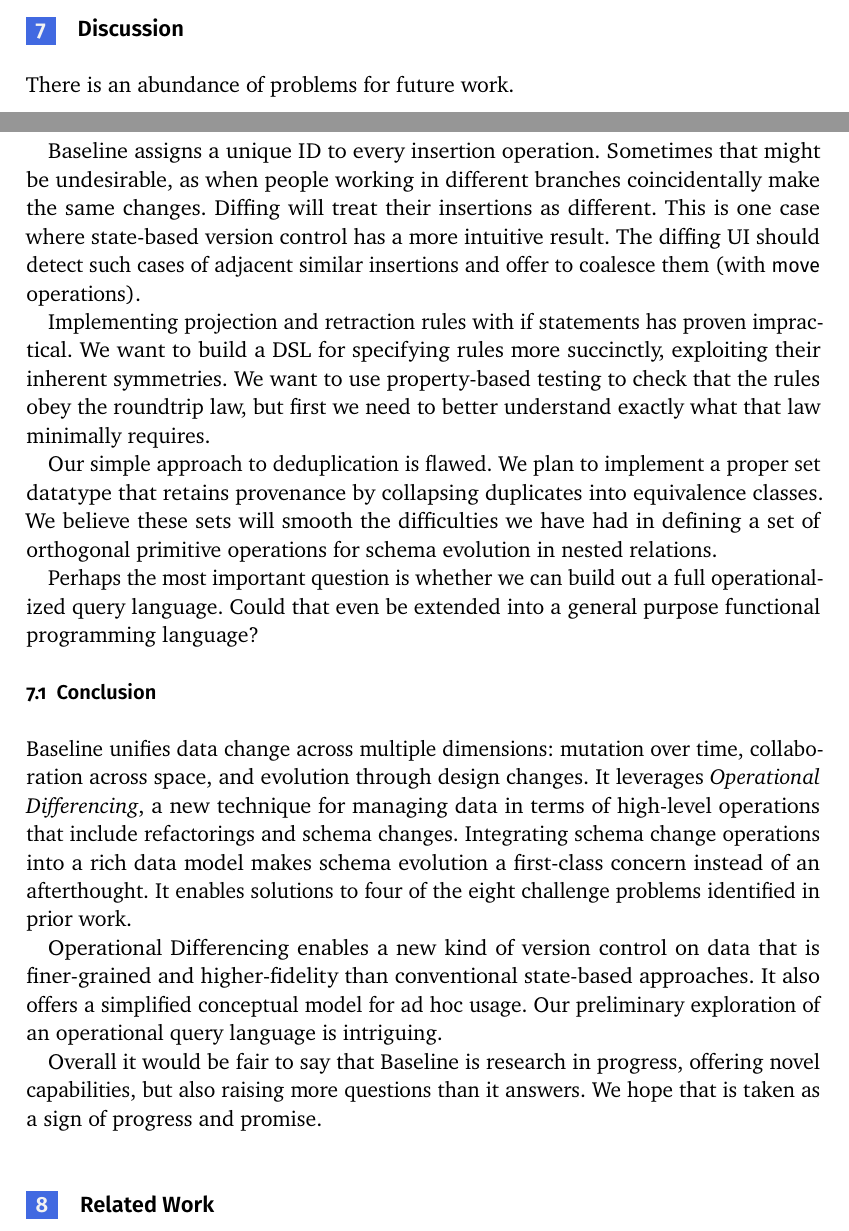
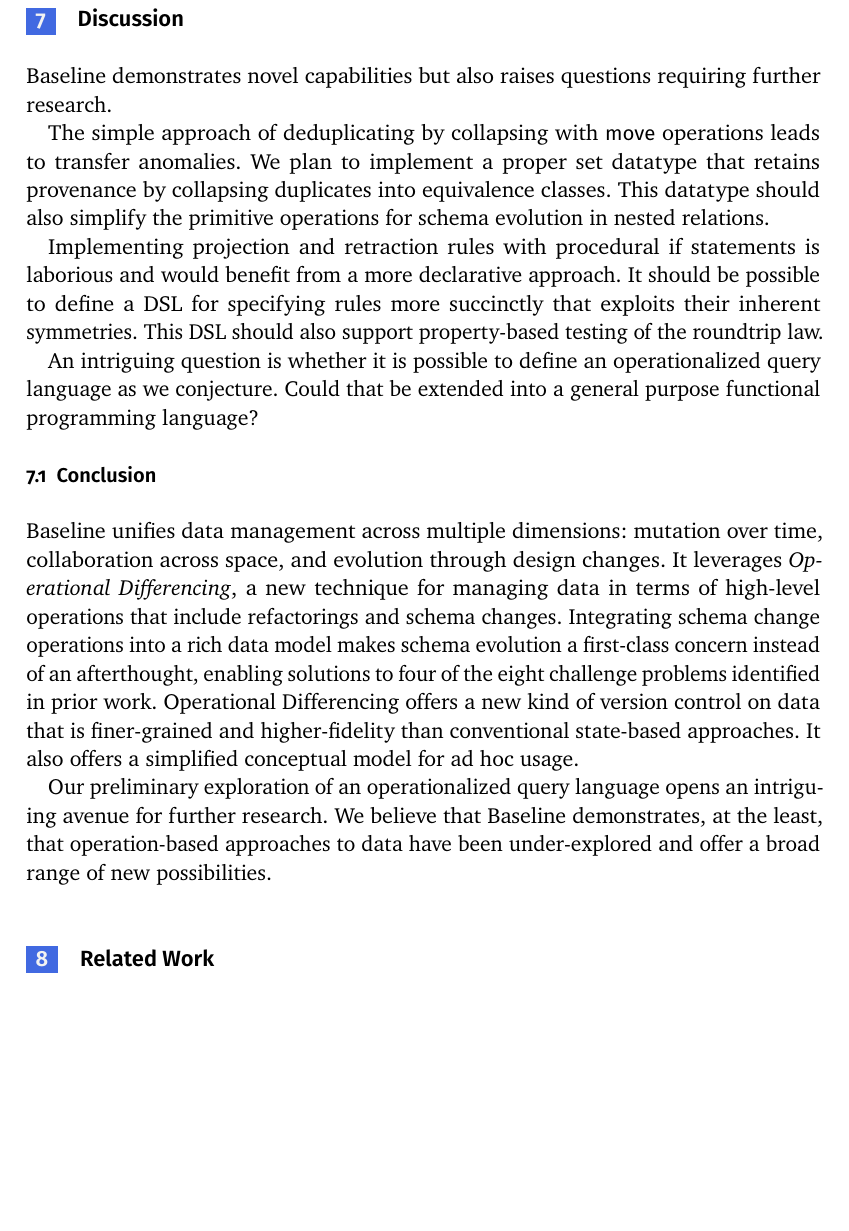
Before and after one commit to JonathanMEdwards/prog26, a LaTeX document (paper.tex): two parts of pages 19 and 20 of 34 before the commit and part of page 20 of 34 after it, the two joined at a grey line, cut so that both start at the same text, the shorter picture padded with empty space. The pictures show the PDF file paper.pdf that the author committed with the source.

Commit message:
revise discussion

```diff
--- a/paper.tex
+++ b/paper.tex
@@ -557,7 +557,7 @@
 
 Retraction is defined with rules like those for projection so we skip over them in the interest of brevity.
 \begin{note}
-  Baseline implements projection and retraction rules with if and switch statements, which has become unwieldy as the number of operations has grown, so much so that the implementation is incomplete. We plan to build a more succinct DSL that exploits the inherent symmetries in the rules: projection is often symmetric in the two input operations; projection and retraction are often inverses.
+  Baseline implements projection and retraction rules with procedural if and switch statements, which has become unwieldy as the number of operations has grown, so much so that the implementation is incomplete. It should be possible to define a declarative DSL that exploits the inherent symmetries in the rules: projection is often symmetric in the two input operations; projection and retraction are often inverses. See \S~\ref{discussion}.
 \end{note}
 
 \begin{remark}
@@ -668,7 +669,7 @@
 
 We have been discussing transference assuming we are given a diff that specifies a shared state and timelines branching off of it. The intuition is that the shared state should contain everything the two final states have in common, and the branches should be just the differences. Not all branching timelines will satisfy that intuition. There might be redundant operations duplicated in both branches, either by coincidence or by explicit transfers. There could also be redundant changes within a branch that override earlier ones. All of these sorts of redundancies are undesirable because they add noise to a visualization of differences, and in some cases can cause transfer to produce surprising results. There is a simple algorithm that can be used to produce optimal diffs using transference itself.
 
-Note that in Figure~\ref{fig:transfer} the bottom of the diagram produces a new diff: two new timelines \mathbox{\mathit{adjust}_a} and \mathbox{\mathit{adjust}_b} branching from a new shared state \mathbox{O'}. These \textit{adjusted} timelines eliminate the redundancy of the original operation and its transferred image. Clearly after executing a transfer we should drop the original diff and use the adjusted diff instead. In the same way we can use transfers to remove redundancies in diffs as follows. Given a pair of branching timelines we iterate over all the actions on both sides in order\footnote{The order in which the two branches are interleaved does not matter because of the roundtrip law, but if that law is weakened then a causal ordering on transferred operations may be required.}. For each operation we try to transfer it to the other branch. If the transfer succeeds and is a fixpoint (it doesn't alter the state of the other side), then we discard the branches in favor of the adjusted ones and continue the loop. The intuition here is that if the transferred operation makes no difference to the other side then it isn't really a difference, so we append it to the history of the shared state. After we have tried every transfer from both sides the result will be optimal in the sense that the history of the shared state is maximal while the timelines branching off of it are minimal, without redundancies. Note however that this maximal shared state may not have ever actually occurred in either history---it is the \textit{hypothetical} ideal last common ancestor if history had happened in a fortuitously non redundant order. This ideal common ancestor avoids the problems that can be caused by cherry-picking in git~\cite{philomatics-git}.
+Note that in Figure~\ref{fig:transfer} the bottom of the diagram produces a new diff: two new timelines \mathbox{\mathit{adjust}_a} and \mathbox{\mathit{adjust}_b} branching from a new shared state \mathbox{O'}. These \textit{adjusted} timelines eliminate the redundancy of the original operation and its transferred image. Clearly after executing a transfer we should drop the original diff and use the adjusted diff instead. In the same way we can use transfers to remove redundancies in diffs as follows. Given a pair of branching timelines we iterate over all the actions on both sides in order\footnote{The order in which the two branches are interleaved does not matter because of the roundtrip law.}. For each operation we try to transfer it to the other branch. If the transfer succeeds and is a fixpoint (it doesn't alter the state of the other side), then we discard the branches in favor of the adjusted ones and continue the loop. The intuition here is that if the transferred operation makes no difference to the other side then it isn't really a difference, so we append it to the history of the shared state. After we have tried every transfer from both sides the result will be optimal in the sense that the history of the shared state is maximal while the timelines branching off of it are minimal, without redundancies. Note however that this maximal shared state may not have ever actually occurred in either history---it is the \textit{hypothetical} ideal last common ancestor if history had happened in a fortuitously non redundant order. This ideal common ancestor avoids the problems that can be caused by cherry-picking in git~\cite{philomatics-git}.
 
 Diff optimization lets us synthesize an optimal diff from the histories of any two states. A history always starts from the unit value as its initial state. So all histories are branches from the initial state and we just optimize that primordial diff.
 
@@ -1033,31 +1034,31 @@
 
 \section{Discussion}\label{discussion}
 
-% While we are excited by the novel capabilities of Baseline there are problems that must be solved:
-There is an abundance of problems for future work.
+Baseline demonstrates novel capabilities but also raises questions requiring further research.
 
-Baseline assigns a unique ID to every insertion operation. Sometimes that might be undesirable, as when people working in different branches coincidentally make the same changes. Diffing will treat their insertions as different. This is one case where state-based version control has a more intuitive result.
-The diffing UI should detect such cases of adjacent similar insertions and offer to coalesce them (with \textsf{move} operations).
 
-Implementing projection and retraction rules with if statements has proven impractical. We want to build a DSL for specifying rules more succinctly, exploiting their inherent symmetries.
+% Baseline assigns a unique ID to every insertion operation. Sometimes that might be undesirable, as when people working in different branches coincidentally make the same changes. Diffing will treat their insertions as different. This is one case where state-based version control has a more intuitive result. The diffing UI should detect such cases of adjacent similar insertions and offer to coalesce them (with \textsf{move} operations).
+
+The simple approach of deduplicating by collapsing with \textsf{move} operations leads to transfer anomalies. We plan to implement a proper set datatype that retains provenance by collapsing duplicates into equivalence classes. This datatype should also simplify the primitive operations for schema evolution in nested relations.
+% These operations may require weakening the roundtrip law.
+%  and requiring that the diffing algorithm impose a causal ordering on transferred operations.
+
+Implementing projection and retraction rules with procedural if statements is laborious and would benefit from a more declarative approach. It should be possible to define a DSL for specifying rules more succinctly that exploits their inherent symmetries.
 % Ideally this DSL can be rendered as diagrams for publication.
-We want to use property-based testing to check that the rules obey the roundtrip law, but first we need to better understand exactly what that law minimally requires.
+This DSL should also support property-based testing of the roundtrip law.
 
-Our simple approach to deduplication is flawed. We plan to implement a proper set datatype that retains provenance by collapsing duplicates into equivalence classes. We believe these sets will smooth the difficulties we have had in defining a set of orthogonal primitive operations for schema evolution in nested relations.
-
-Perhaps the most important question is whether we can build out a full operationalized query language. Could that even be extended into a general purpose functional programming language?
+An intriguing question is whether it is possible to define an operationalized query language as we conjecture. Could that be extended into a general purpose functional programming language?
 
 % The data model presented here is a subset of our implementation which is in turn a subset of our goal to integrate the data models of PLs and DBs. Notably missing are sum types, type references (aliases), and set-valued deep links with multiplicity/integrity constraints.
 
 \subsection{Conclusion}
 
-Baseline unifies data change across multiple dimensions: mutation over time, collaboration across space, and evolution through design changes. It leverages \textit{Operational Differencing}, a new technique for managing data in terms of high-level operations that include refactorings and schema changes.
-Integrating schema change operations into a rich data model makes schema evolution a first-class concern instead of an afterthought. It enables solutions to four of the eight challenge problems identified in prior work.
+Baseline unifies data management across multiple dimensions: mutation over time, collaboration across space, and evolution through design changes. It leverages \textit{Operational Differencing}, a new technique for managing data in terms of high-level operations that include refactorings and schema changes.
+Integrating schema change operations into a rich data model makes schema evolution a first-class concern instead of an afterthought, enabling solutions to four of the eight challenge problems identified in prior work.
+Operational Differencing offers a new kind of version control on data that is finer-grained and higher-fidelity than conventional state-based approaches. It also offers a simplified conceptual model for ad hoc usage.
 
-Operational Differencing enables a new kind of version control on data that is finer-grained and higher-fidelity than conventional state-based approaches. It also offers a simplified conceptual model for ad hoc usage. Our preliminary exploration of an operational query language is intriguing.
-
-Overall it would be fair to say that Baseline is research in progress, offering novel capabilities, but also raising more questions than it answers. We hope that is taken as a sign of progress and promise.
-
+Our preliminary exploration of an operationalized query language opens an intriguing avenue for further research.
+We believe that Baseline demonstrates, at the least, that operation-based approaches to data have been under-explored and offer a broad range of new possibilities.
 
 
 \section{Related Work}
```
Also changed, not shown: paper.pdf, paper.tex (13 more changed lines).
